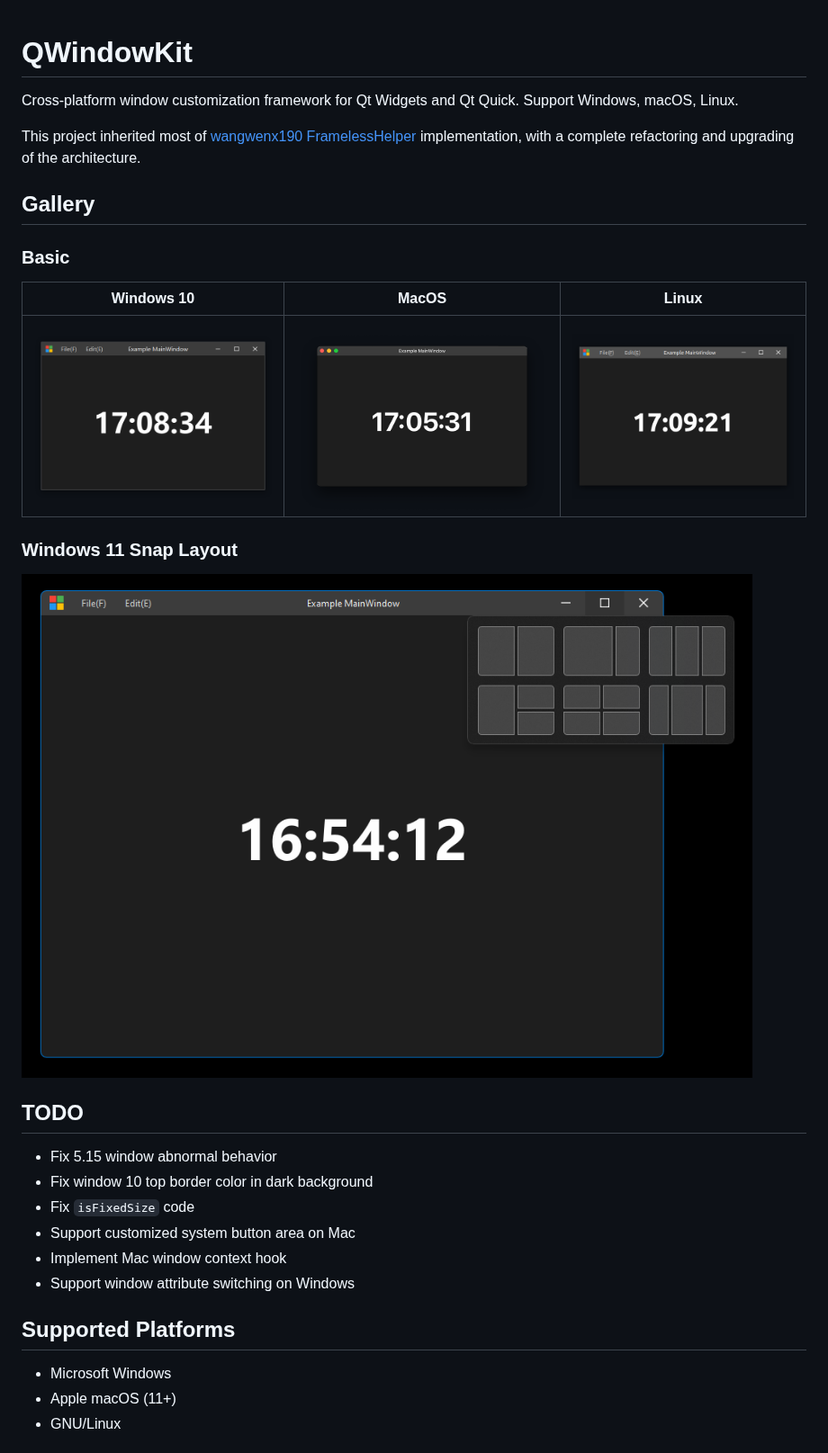
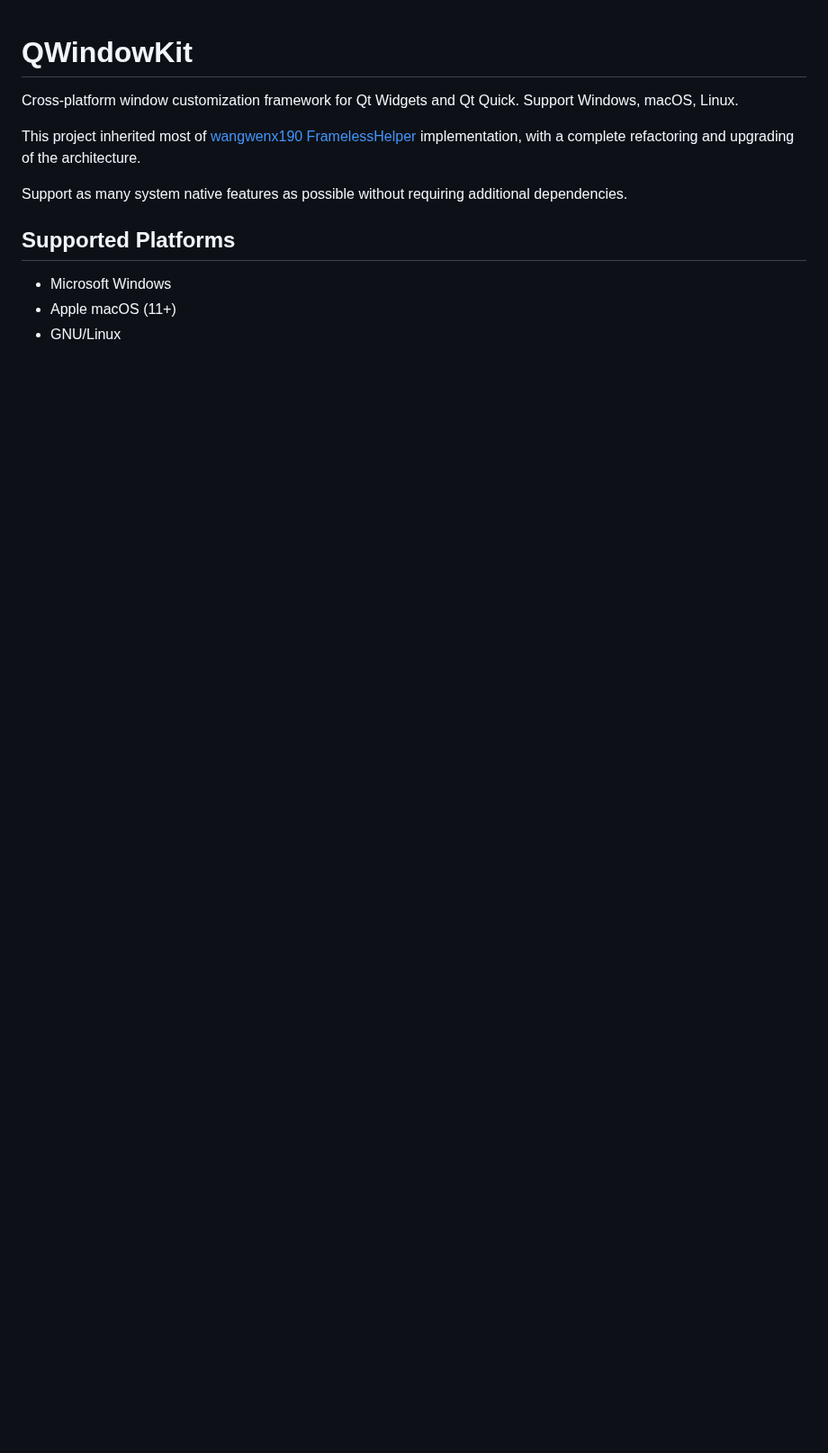
Before and after one commit to stdware/qwindowkit, a Markdown page: README.md, the part around one of its changes. Shown at 90% size. GitHub-like rendering; pictures changed too: docs/images/win10.png, docs/images/win11.png; blank space fills up the shorter version.

```diff
--- a/README.md
+++ b/README.md
@@ -5,26 +5,7 @@ Cross-platform window customization framework for Qt Widgets and Qt Quick. Suppo
 This project inherited most of [wangwenx190 FramelessHelper](https://github.com/wangwenx190/framelesshelper)
 implementation, with a complete refactoring and upgrading of the architecture.
 
-## Gallery
-
-### Basic
-
-|            Windows 10             |              MacOS              |               Linux               |
-|:---------------------------------:|:-------------------------------:|:---------------------------------:|
-| ![image](./docs/images/win10.png) | ![image](./docs/images/mac.png) | ![image](./docs/images/linux.png) |
-
-### Windows 11 Snap Layout
-
-![image](./docs/images/win11.png)
-
-## TODO
-
-+ Fix 5.15 window abnormal behavior
-+ Fix window 10 top border color in dark background
-+ Fix `isFixedSize` code
-+ Support customized system button area on Mac
-+ Implement Mac window context hook
-+ Support window attribute switching on Windows
+Support as many system native features as possible without requiring additional dependencies.
 
 ## Supported Platforms
 
```
Also changed, not shown: other parts of README.md (+26 -6 lines).
